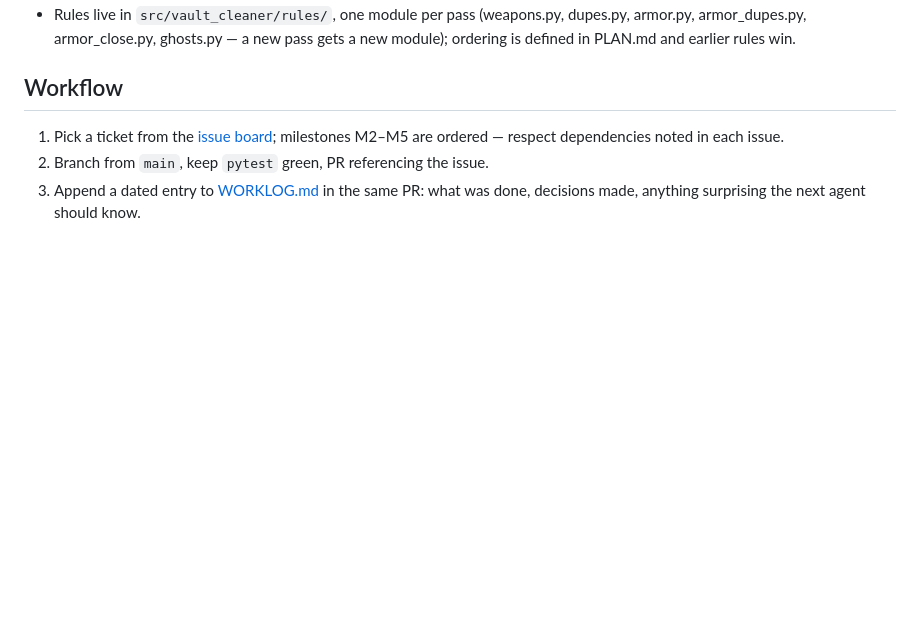
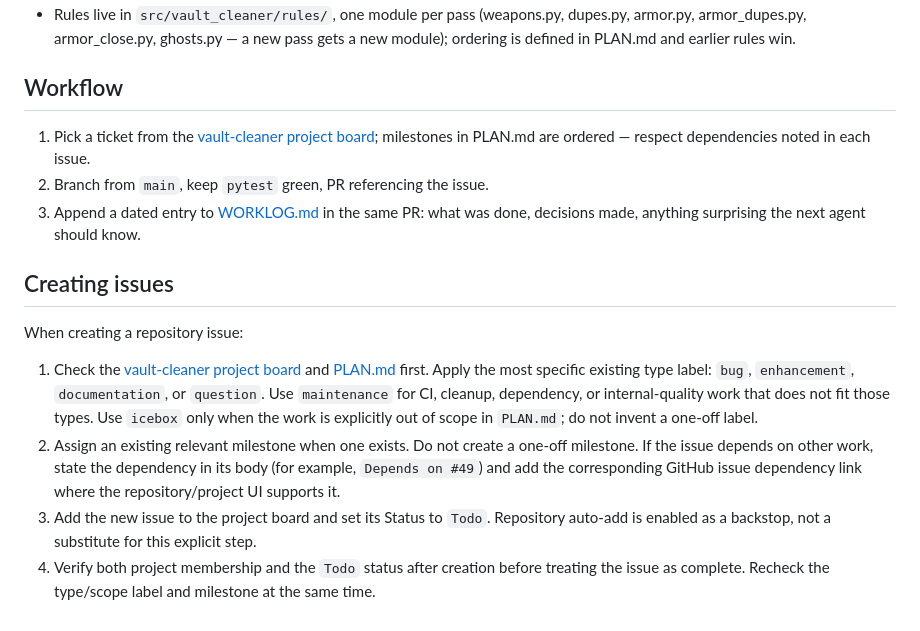
Before and after one commit to tonym999/vault-cleaner, a Markdown page: AGENTS.md, the part around the change. Rendered like a GitHub page; blank space fills up the shorter version.

```diff
--- a/AGENTS.md
+++ b/AGENTS.md
@@ -147,8 +147,29 @@ Python 3.12, pandas, `tomllib`, pytest. Runtime deps are pandas and (from M8, ad
 
 ## Workflow
 
-1. Pick a ticket from the [issue board](https://github.com/tonym999/vault-cleaner/issues);
-   milestones M2–M5 are ordered — respect dependencies noted in each issue.
+1. Pick a ticket from the [vault-cleaner project board](https://github.com/users/tonym999/projects/3);
+   milestones in PLAN.md are ordered — respect dependencies noted in each issue.
 2. Branch from `main`, keep `pytest` green, PR referencing the issue.
 3. Append a dated entry to [WORKLOG.md](WORKLOG.md) in the same PR: what was
    done, decisions made, anything surprising the next agent should know.
+
+## Creating issues
+
+When creating a repository issue:
+
+1. Check the [vault-cleaner project board](https://github.com/users/tonym999/projects/3)
+   and [PLAN.md](PLAN.md) first. Apply the most specific existing type label:
+   `bug`, `enhancement`, `documentation`, or `question`. Use `maintenance`
+   for CI, cleanup, dependency, or internal-quality work that does not fit
+   those types. Use `icebox` only when the work is explicitly out of scope in
+   `PLAN.md`; do not invent a one-off label.
+2. Assign an existing relevant milestone when one exists. Do not create a
+   one-off milestone. If the issue depends on other work, state the dependency
+   in its body (for example, `Depends on #49`) and add the corresponding
+   GitHub issue dependency link where the repository/project UI supports it.
+3. Add the new issue to the project board and set its Status to `Todo`.
+   Repository auto-add is enabled as a backstop, not a substitute for this
+   explicit step.
+4. Verify both project membership and the `Todo` status after creation before
+   treating the issue as complete. Recheck the type/scope label and milestone
+   at the same time.
```
Also changed, not shown: WORKLOG.md (+25 -0 lines).
